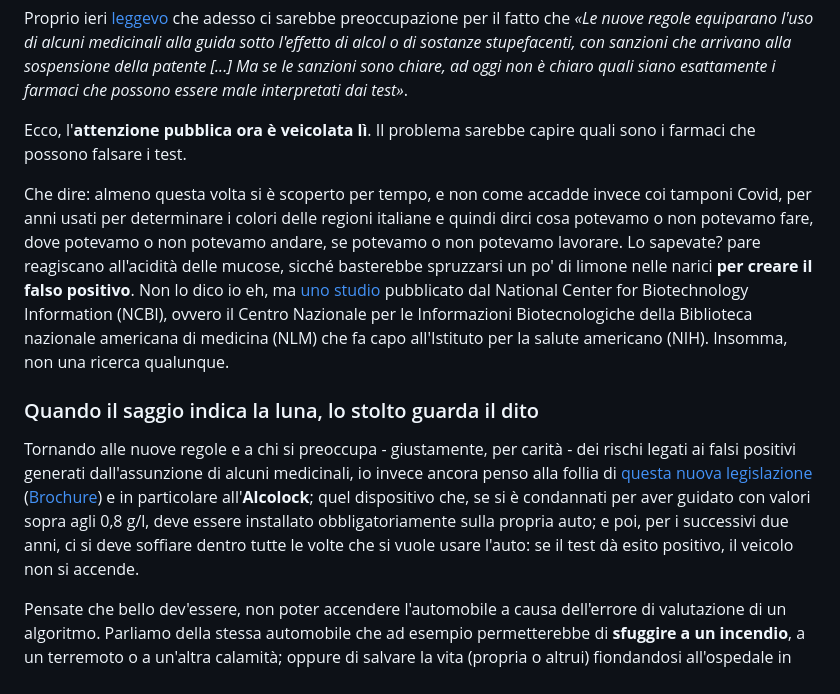
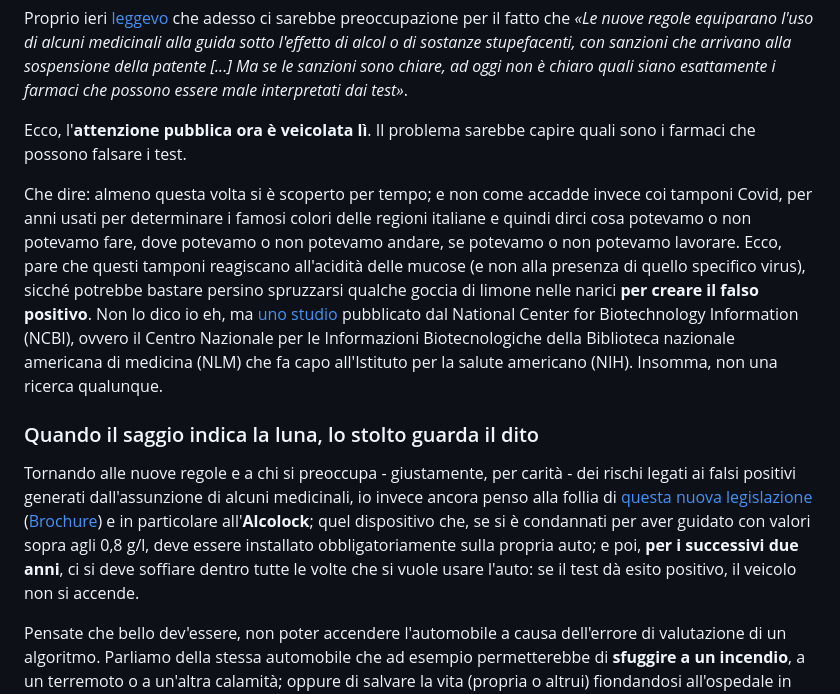
Before and after one commit to yuridiprodo/yuridiprodo.github.io, a Markdown page: articles/2025-01-20-alcolock.md, the part around the change. Rendered like a GitHub page.

Commit message:
aggiornato articolo

```diff
--- a/articles/2025-01-20-alcolock.md
+++ b/articles/2025-01-20-alcolock.md
@@ -10,11 +10,11 @@ Proprio ieri [leggevo](https://tg24.sky.it/cronaca/2025/01/19/nuovo-codice-strad
 
 Ecco, l'**attenzione pubblica ora è veicolata lì**. Il problema sarebbe capire quali sono i farmaci che possono falsare i test.
 
-Che dire: almeno questa volta si è scoperto per tempo, e non come accadde invece coi tamponi Covid, per anni usati per determinare i colori delle regioni italiane e quindi dirci cosa potevamo o non potevamo fare, dove potevamo o non potevamo andare, se potevamo o non potevamo lavorare. Lo sapevate? pare reagiscano all'acidità delle mucose, sicché basterebbe spruzzarsi un po' di limone nelle narici **per creare il falso positivo**. Non lo dico io eh, ma [uno studio](https://pubmed.ncbi.nlm.nih.gov/34418566/) pubblicato dal National Center for Biotechnology Information (NCBI), ovvero il Centro Nazionale per le Informazioni Biotecnologiche della Biblioteca nazionale americana di medicina (NLM) che fa capo all'Istituto per la salute americano (NIH). Insomma, non una ricerca qualunque.
+Che dire: almeno questa volta si è scoperto per tempo; e non come accadde invece coi tamponi Covid, per anni usati per determinare i famosi colori delle regioni italiane e quindi dirci cosa potevamo o non potevamo fare, dove potevamo o non potevamo andare, se potevamo o non potevamo lavorare. Ecco, pare che questi tamponi reagiscano all'acidità delle mucose (e non alla presenza di quello specifico virus), sicché potrebbe bastare persino spruzzarsi qualche goccia di limone nelle narici **per creare il falso positivo**. Non lo dico io eh, ma [uno studio](https://pubmed.ncbi.nlm.nih.gov/34418566/) pubblicato dal National Center for Biotechnology Information (NCBI), ovvero il Centro Nazionale per le Informazioni Biotecnologiche della Biblioteca nazionale americana di medicina (NLM) che fa capo all'Istituto per la salute americano (NIH). Insomma, non una ricerca qualunque.
 
 ### Quando il saggio indica la luna, lo stolto guarda il dito
 
-Tornando alle nuove regole e a chi si preoccupa - giustamente, per carità - dei rischi legati ai falsi positivi generati dall'assunzione di alcuni medicinali, io invece ancora penso alla follia di [questa nuova legislazione](https://www.programmagoverno.gov.it/it/notizie/la-revisione-del-codice-della-strada-entra-in-vigore-il-14-dicembre-2024/) ([Brochure](https://www.mit.gov.it/nfsmitgov/files/media/notizia/2024-12/Presentazione_Stampa_Italia_dei_Si%CC%80_Trieste.pdf)) e in particolare all'**Alcolock**; quel dispositivo che, se si è condannati per aver guidato con valori sopra agli 0,8 g/l, deve essere installato obbligatoriamente sulla propria auto; e poi, per i successivi due anni, ci si deve soffiare dentro tutte le volte che si vuole usare l'auto: se il test dà esito positivo, il veicolo non si accende.
+Tornando alle nuove regole e a chi si preoccupa - giustamente, per carità - dei rischi legati ai falsi positivi generati dall'assunzione di alcuni medicinali, io invece ancora penso alla follia di [questa nuova legislazione](https://www.programmagoverno.gov.it/it/notizie/la-revisione-del-codice-della-strada-entra-in-vigore-il-14-dicembre-2024/) ([Brochure](https://www.mit.gov.it/nfsmitgov/files/media/notizia/2024-12/Presentazione_Stampa_Italia_dei_Si%CC%80_Trieste.pdf)) e in particolare all'**Alcolock**; quel dispositivo che, se si è condannati per aver guidato con valori sopra agli 0,8 g/l, deve essere installato obbligatoriamente sulla propria auto; e poi, **per i successivi due anni**, ci si deve soffiare dentro tutte le volte che si vuole usare l'auto: se il test dà esito positivo, il veicolo non si accende.
 
 Pensate che bello dev'essere, non poter accendere l'automobile a causa dell'errore di valutazione di un algoritmo. Parliamo della stessa automobile che ad esempio permetterebbe di **sfuggire a un incendio**, a un terremoto o a un'altra calamità; oppure di salvare la vita (propria o altrui) fiondandosi all'ospedale in caso di una emergenza, magari anche solo per **andare incontro ad una ambulanza** a seguito di una grave reazione allergica che richiede immediato intervento.
 
```
